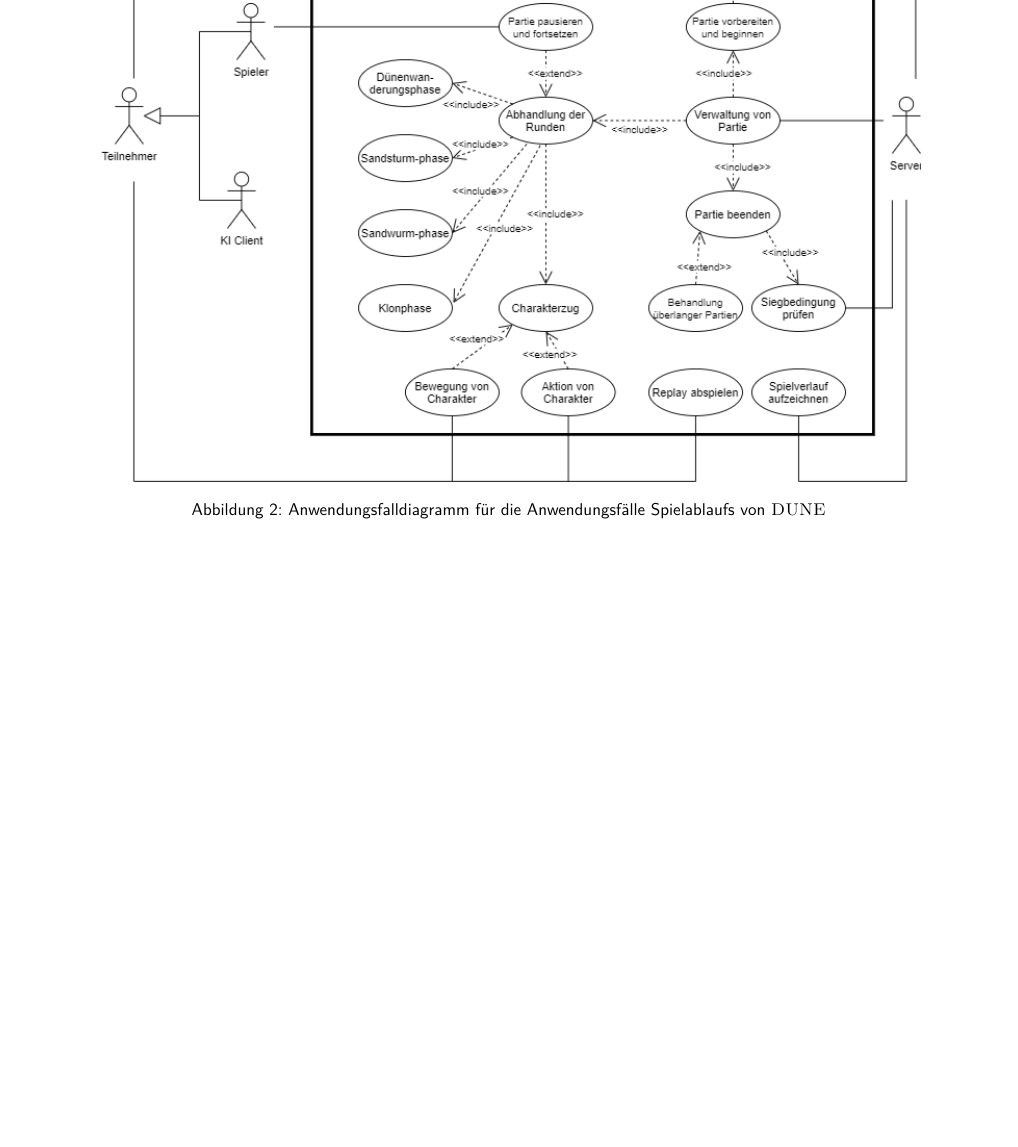
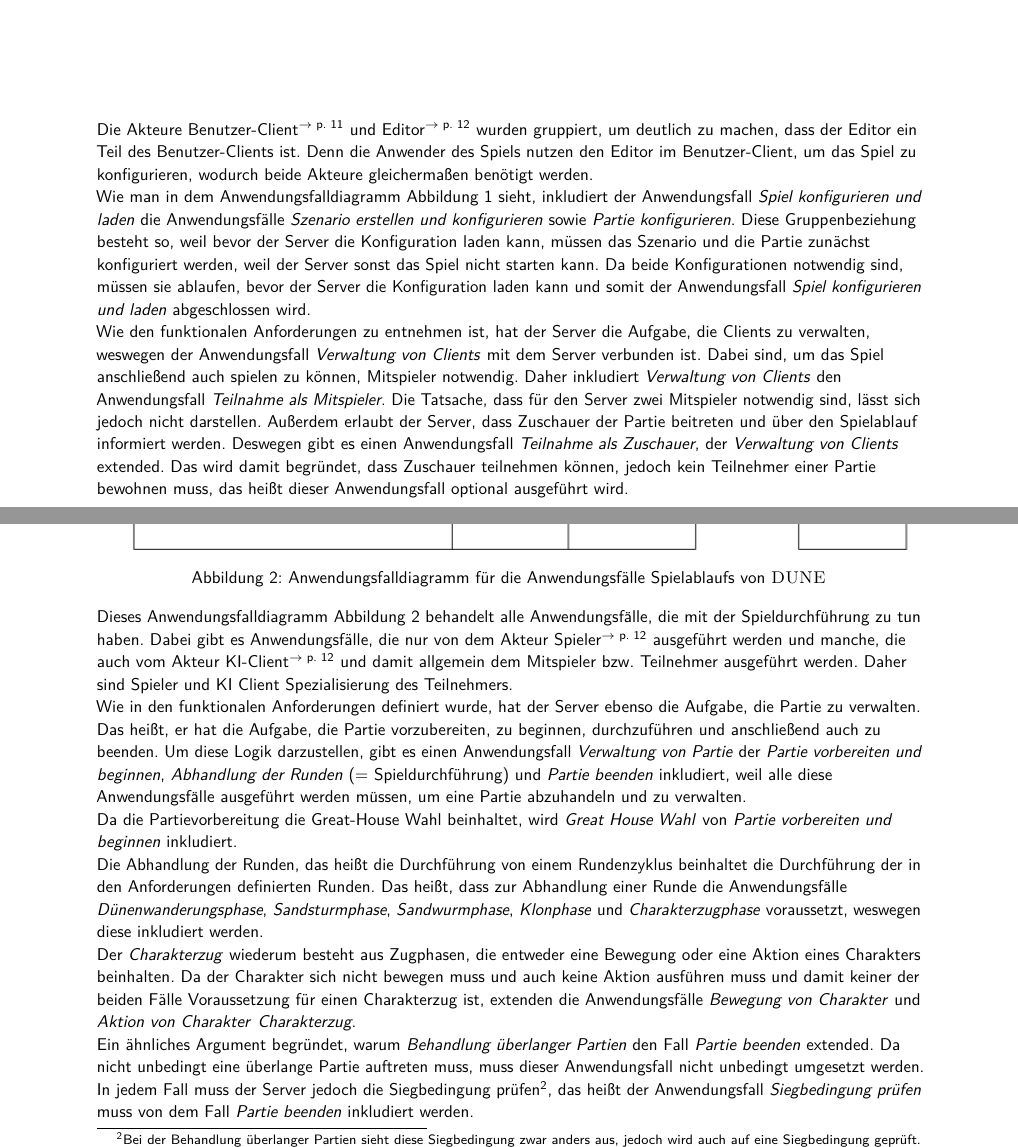
Before and after one commit to LeverageAlex/DuneRTS, a LaTeX document (Documentation/Requirement specification document/Pflichtenheft.tex): part of page 15 of 55 before the commit and two parts of pages 14 and 15 of 55 after it, the two joined at a grey line, cut at the place of the change, the shorter picture padded with empty space. Compiled offline with pdfLaTeX.

Commit message:
docs: added use case diagrams to models directory; included explanation for use case diagrams to requirements document

```diff
--- a/Documentation/Requirement specification document/Pflichtenheft.tex
+++ b/Documentation/Requirement specification document/Pflichtenheft.tex
@@ -1057,9 +1057,13 @@ In diesem Abschnitt werden die Anwendungsfälle des gesamten Systems in zwei UML
 \includegraphics[width=\textwidth]{images/Anwendungsfalldiagramm_Konfiguration}
 \captionof{figure}{Anwendungsfalldiagramm für die Anwendungsfälle bei der Konfiguration und Vorbereitung eines Spieles bzw. einer Partie}
 \label{fig:use-case-config}
+\flushleft
 
 \vspace{2cm}
 
+Die Akteure \rref{A-Benutzer-Client} und \rref{A-Editor} wurden gruppiert, um deutlich zu machen, dass der Editor ein Teil des Benutzer-Clients ist. Denn die Anwender des Spiels nutzen den Editor im Benutzer-Client, um das Spiel zu konfigurieren, wodurch beide Akteure gleichermaßen benötigt werden. \\ Wie man in dem Anwendungsfalldiagramm \autoref{fig:use-case-config} sieht, inkludiert der Anwendungsfall \textit{Spiel konfigurieren und laden} die Anwendungsfälle \textit{Szenario erstellen und konfigurieren} sowie \textit{Partie konfigurieren}. Diese Gruppenbeziehung besteht so, weil bevor der Server die Konfiguration laden kann, müssen das Szenario und die Partie zunächst konfiguriert werden, weil der Server sonst das Spiel nicht starten kann. Da beide Konfigurationen notwendig sind, müssen sie ablaufen, bevor der Server die Konfiguration laden kann und somit der Anwendungsfall \textit{Spiel konfigurieren und laden} abgeschlossen wird. \\ Wie den funktionalen Anforderungen zu entnehmen ist, hat der Server die Aufgabe, die Clients zu verwalten, weswegen der Anwendungsfall \textit{Verwaltung von Clients} mit dem Server verbunden ist. Dabei sind, um das Spiel anschließend auch spielen zu können, Mitspieler notwendig. Daher inkludiert \textit{Verwaltung von Clients} den Anwendungsfall \textit{Teilnahme als Mitspieler}. Die Tatsache, dass für den Server zwei Mitspieler notwendig sind, lässt sich jedoch nicht darstellen. Außerdem erlaubt der Server, dass Zuschauer der Partie beitreten und über den Spielablauf informiert werden. Deswegen gibt es einen Anwendungsfall \textit{Teilnahme als Zuschauer}, der \textit{Verwaltung von Clients} extended. Das wird damit begründet, dass Zuschauer teilnehmen können, jedoch kein Teilnehmer einer Partie bewohnen muss, das heißt dieser Anwendungsfall optional ausgeführt wird.
+
+\centering
 \includegraphics[width=\textwidth]{images/Anwendungsfalldiagramm_Spielablauf}
 \captionof{figure}{Anwendungsfalldiagramm für die Anwendungsfälle Spielablaufs von \textsc{DUNE}}
 \label{fig:use-case-gameflow}
@@ -1069,4 +1071,6 @@ In diesem Abschnitt werden die Anwendungsfälle des gesamten Systems in zwei UML
 \flushleft
+
+Dieses Anwendungsfalldiagramm \autoref{fig:use-case-gameflow} behandelt alle Anwendungsfälle, die mit der Spieldurchführung zu tun haben. Dabei gibt es Anwendungsfälle, die nur von dem Akteur \rref{A-Spieler} ausgeführt werden und manche, die auch vom Akteur \rref{A-KI-Client} und damit allgemein dem Mitspieler bzw. Teilnehmer ausgeführt werden. Daher sind Spieler und KI Client Spezialisierung des Teilnehmers. \\ Wie in den funktionalen Anforderungen definiert wurde, hat der Server ebenso die Aufgabe, die Partie zu verwalten. Das heißt, er hat die Aufgabe, die Partie vorzubereiten, zu beginnen, durchzuführen und anschließend auch zu beenden. Um diese Logik darzustellen, gibt es einen Anwendungsfall \textit{Verwaltung von Partie} der \textit{Partie vorbereiten und beginnen}, \textit{Abhandlung der Runden} (= Spieldurchführung) und \textit{Partie beenden} inkludiert, weil alle diese Anwendungsfälle ausgeführt werden müssen, um eine Partie abzuhandeln und zu verwalten. \\ Da die Partievorbereitung die Great-House Wahl beinhaltet, wird \textit{Great House Wahl} von \textit{Partie vorbereiten und beginnen} inkludiert. \\ Die Abhandlung der Runden, das heißt die Durchführung von einem Rundenzyklus beinhaltet die Durchführung der in den Anforderungen definierten Runden. Das heißt, dass zur Abhandlung einer Runde die Anwendungsfälle \textit{Dünenwanderungsphase}, \textit{Sandsturmphase}, \textit{Sandwurmphase}, \textit{Klonphase} und \textit{Charakterzugphase} voraussetzt, weswegen diese inkludiert werden. \\ Der \textit{Charakterzug} wiederum besteht aus Zugphasen, die entweder eine Bewegung oder eine Aktion eines Charakters beinhalten. Da der Charakter sich nicht bewegen muss und auch keine Aktion ausführen muss und damit keiner der beiden Fälle Voraussetzung für einen Charakterzug ist, extenden die Anwendungsfälle \textit{Bewegung von Charakter} und \textit{Aktion von Charakter} \textit{Charakterzug}. \\ Ein ähnliches Argument begründet, warum \textit{Behandlung überlanger Partien} den Fall \textit{Partie beenden} extended. Da nicht unbedingt eine überlange Partie auftreten muss, muss dieser Anwendungsfall nicht unbedingt umgesetzt werden. In jedem Fall muss der Server jedoch die Siegbedingung prüfen\footnote{Bei der Behandlung überlanger Partien sieht diese Siegbedingung zwar anders aus, jedoch wird auch auf eine Siegbedingung geprüft.}, das heißt der Anwendungsfall \textit{Siegbedingung prüfen} muss von dem Fall \textit{Partie beenden} inkludiert werden. \par \par
 
 Bei dem Anwendungsfalldigramm \autoref{fig:use-case-config} sind den Anwendungsfällen folgende funktionalen Anforderungen aus \autoref{ssec:fas} zugeordnet:
 
```
Also changed, not shown: Documentation/Requirement specification document/Pflichtenheft.pdf, Documentation/Requirement specification document/images/Anwendungsfalldiagramm_Konfiguration.png, Documentation/Requirement specification document/Pflichtenheft.tex (4 more changed lines), 2 other files.
